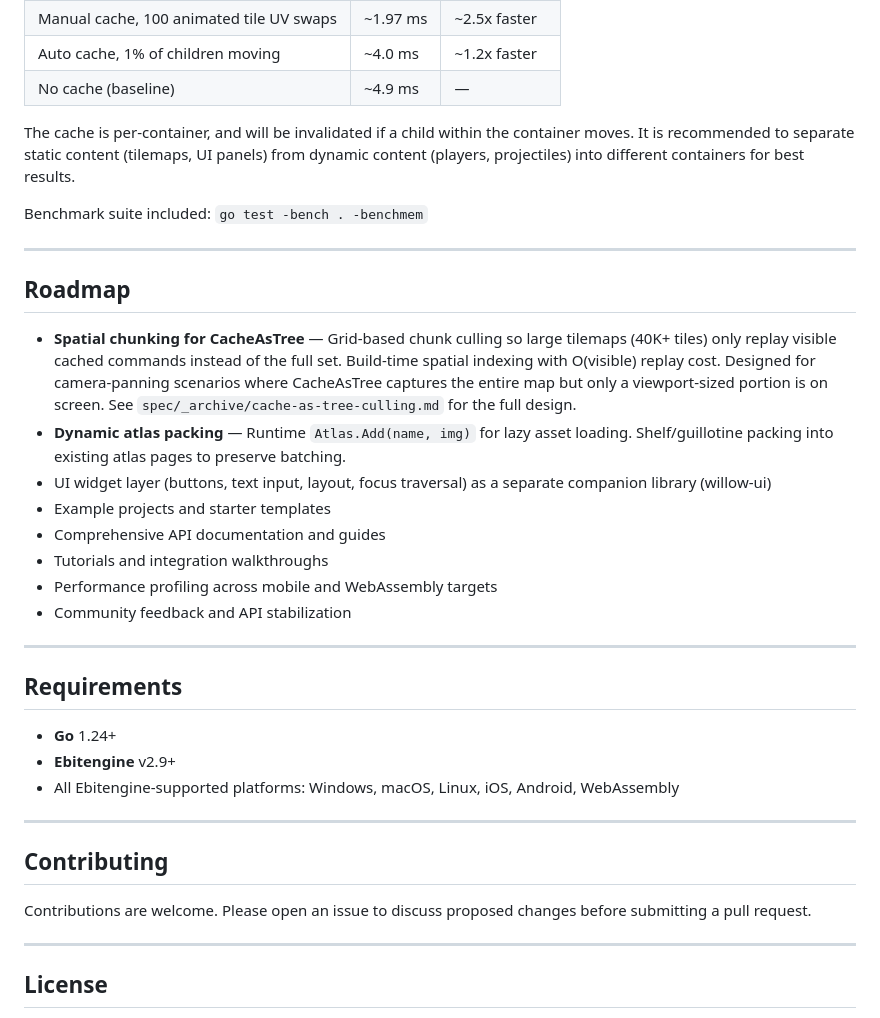
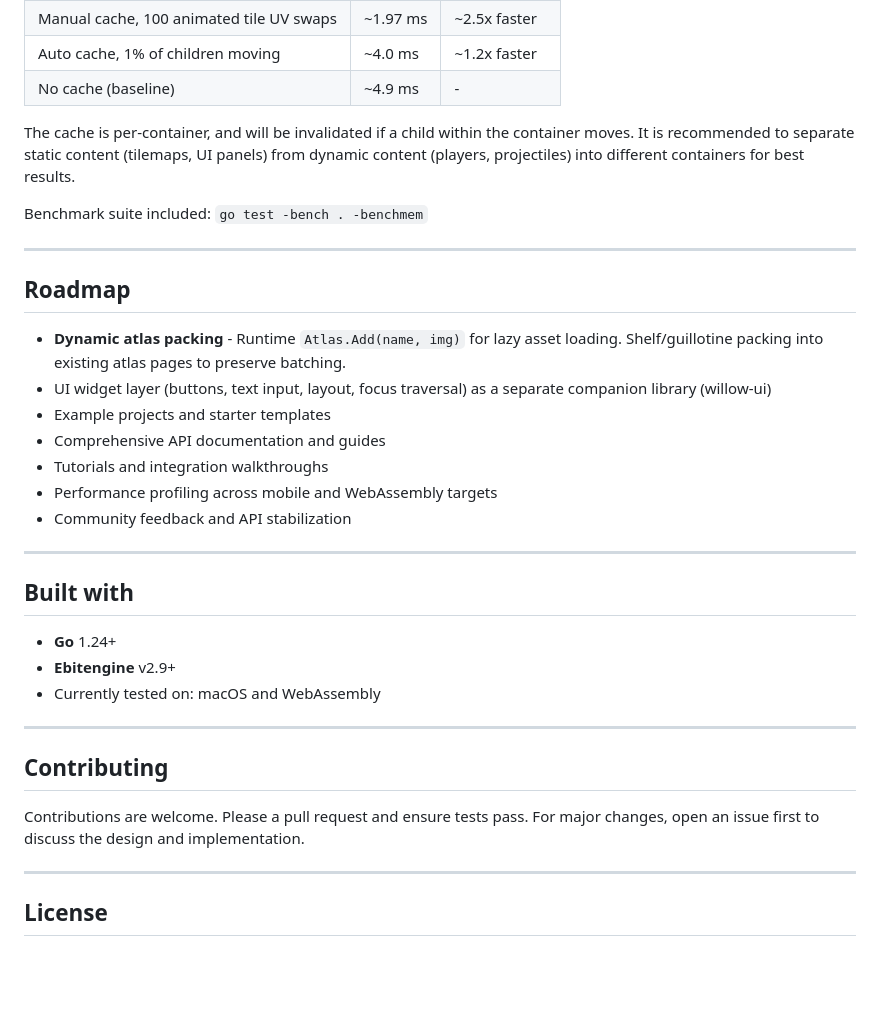
Before and after one commit to phanxgames/willow, a Markdown page: README.md, the part around one of its changes. Drawn GitHub-style; blank space fills up the shorter version.

```diff
--- a/README.md
+++ b/README.md
@@ -159,7 +184,7 @@ Willow is designed around a zero-allocation-per-frame contract on the hot path:
 | Manual cache, camera scrolling | ~39 &mu;s | ~125x faster |
 | Manual cache, 100 animated tile UV swaps | ~1.97 ms | ~2.5x faster |
 | Auto cache, 1% of children moving | ~4.0 ms | ~1.2x faster |
-| No cache (baseline) | ~4.9 ms | — |
+| No cache (baseline) | ~4.9 ms |  -  |
 
 The cache is per-container, and will be invalidated if a child within the container moves. It is recommended to separate static content (tilemaps, UI panels) from dynamic content (players, projectiles) into different containers for best results.
 
@@ -169,8 +194,7 @@ Benchmark suite included: `go test -bench . -benchmem`
 
 ## Roadmap
 
-- **Spatial chunking for CacheAsTree** — Grid-based chunk culling so large tilemaps (40K+ tiles) only replay visible cached commands instead of the full set. Build-time spatial indexing with O(visible) replay cost. Designed for camera-panning scenarios where CacheAsTree captures the entire map but only a viewport-sized portion is on screen. See `spec/_archive/cache-as-tree-culling.md` for the full design.
-- **Dynamic atlas packing** — Runtime `Atlas.Add(name, img)` for lazy asset loading. Shelf/guillotine packing into existing atlas pages to preserve batching.
+- **Dynamic atlas packing**  -  Runtime `Atlas.Add(name, img)` for lazy asset loading. Shelf/guillotine packing into existing atlas pages to preserve batching.
 - UI widget layer (buttons, text input, layout, focus traversal) as a separate companion library (willow-ui)
 - Example projects and starter templates
 - Comprehensive API documentation and guides
@@ -180,17 +204,17 @@ Benchmark suite included: `go test -bench . -benchmem`
 
 ---
 
-## Requirements
+## Built with
 
 - **Go** 1.24+
 - **Ebitengine** v2.9+
-- All Ebitengine-supported platforms: Windows, macOS, Linux, iOS, Android, WebAssembly
+- Currently tested on: macOS and WebAssembly
 
 ---
 
 ## Contributing
 
-Contributions are welcome. Please open an issue to discuss proposed changes before submitting a pull request.
+Contributions are welcome. Please a pull request and ensure tests pass. For major changes, open an issue first to discuss the design and implementation.
 
 ---
 
```
Also changed, not shown: other parts of README.md (+36 -11 lines).
